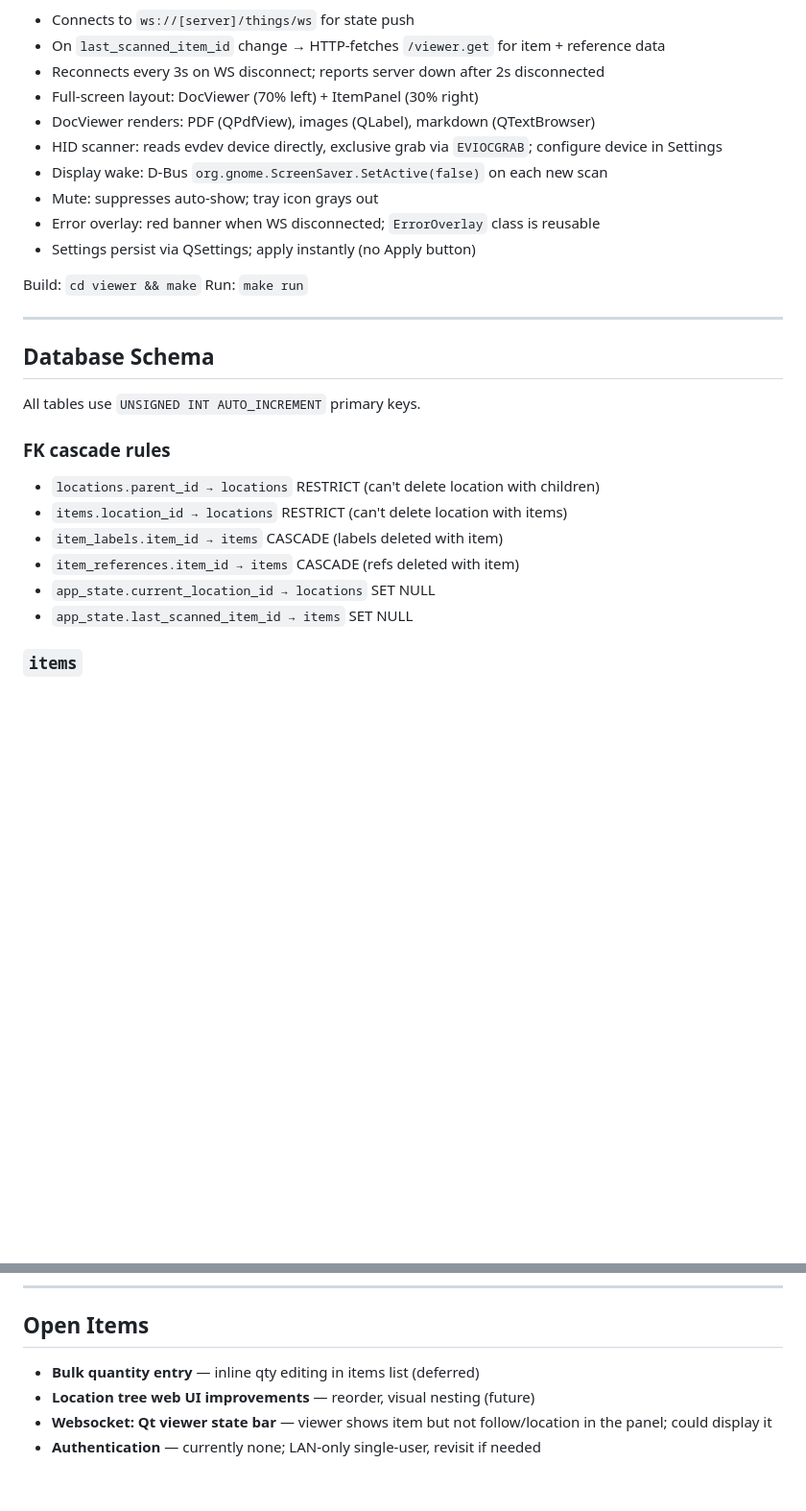
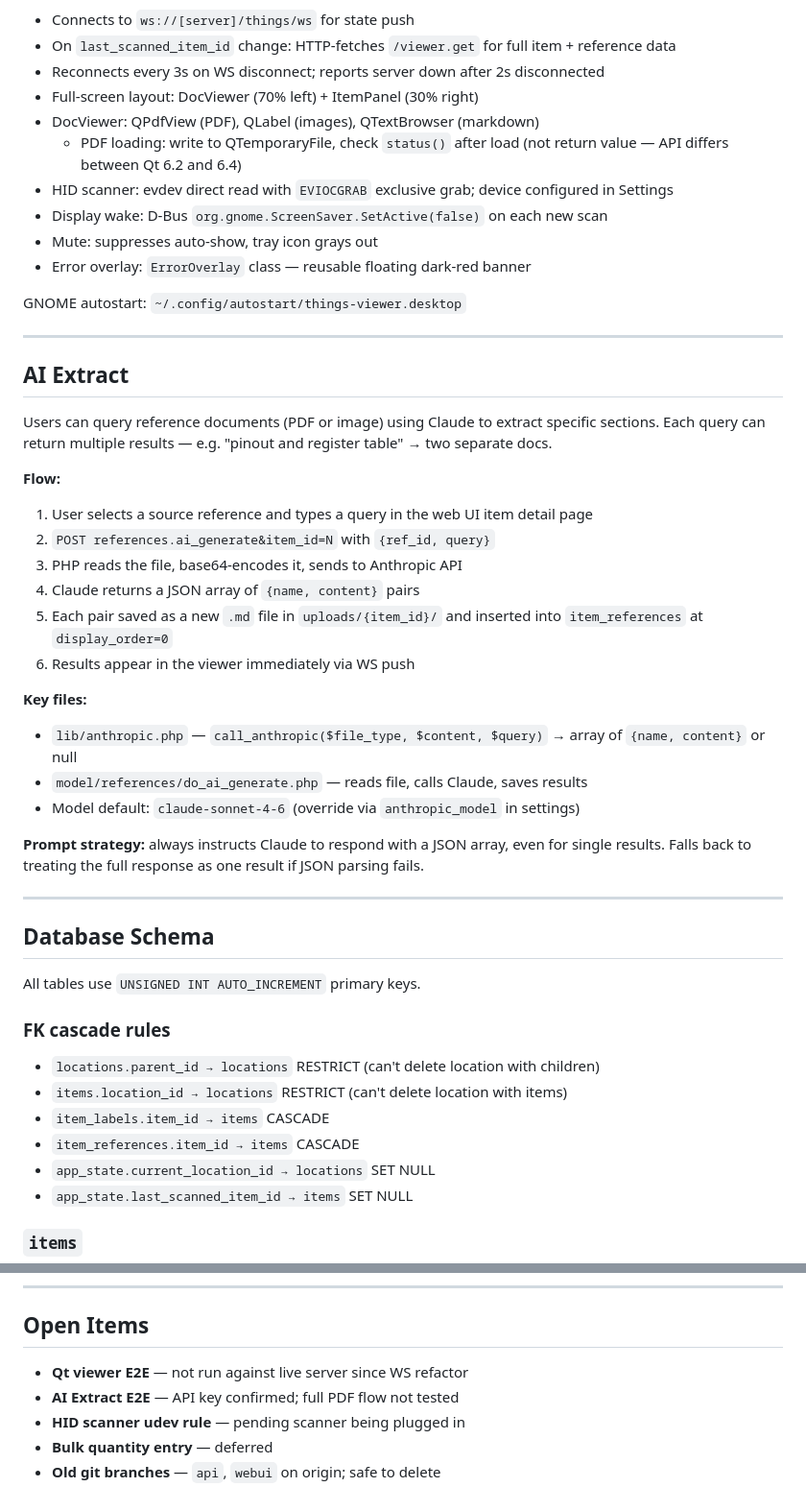
Before and after one commit to afabian/things, a Markdown page: DEVELOPER.md, 2 parts joined by grey strips. Shown at 96% size. Rendered like a GitHub page; blank space fills up the shorter version.

```diff
--- a/DEVELOPER.md
+++ b/DEVELOPER.md
@@ -87,17 +120,39 @@ Tray application. Full-screen on item scan, hidden otherwise.
 
 - Connects to `ws://[server]/things/ws` for state push
-- On `last_scanned_item_id` change → HTTP-fetches `/viewer.get` for item + reference data
+- On `last_scanned_item_id` change: HTTP-fetches `/viewer.get` for full item + reference data
 - Reconnects every 3s on WS disconnect; reports server down after 2s disconnected
 - Full-screen layout: DocViewer (70% left) + ItemPanel (30% right)
-- DocViewer renders: PDF (QPdfView), images (QLabel), markdown (QTextBrowser)
-- HID scanner: reads evdev device directly, exclusive grab via `EVIOCGRAB`; configure device in Settings
+- DocViewer: QPdfView (PDF), QLabel (images), QTextBrowser (markdown)
+  - PDF loading: write to QTemporaryFile, check `status()` after load (not return value — API differs between Qt 6.2 and 6.4)
+- HID scanner: evdev direct read with `EVIOCGRAB` exclusive grab; device configured in Settings
 - Display wake: D-Bus `org.gnome.ScreenSaver.SetActive(false)` on each new scan
-- Mute: suppresses auto-show; tray icon grays out
-- Error overlay: red banner when WS disconnected; `ErrorOverlay` class is reusable
-- Settings persist via QSettings; apply instantly (no Apply button)
+- Mute: suppresses auto-show, tray icon grays out
+- Error overlay: `ErrorOverlay` class — reusable floating dark-red banner
 
-Build: `cd viewer && make`
-Run: `make run`
+GNOME autostart: `~/.config/autostart/things-viewer.desktop`
+
+---
+
+## AI Extract
+
+Users can query reference documents (PDF or image) using Claude to extract specific sections.
+Each query can return multiple results — e.g. "pinout and register table" → two separate docs.
+
+**Flow:**
+1. User selects a source reference and types a query in the web UI item detail page
+2. `POST references.ai_generate&item_id=N` with `{ref_id, query}`
+3. PHP reads the file, base64-encodes it, sends to Anthropic API
+4. Claude returns a JSON array of `{name, content}` pairs
+5. Each pair saved as a new `.md` file in `uploads/{item_id}/` and inserted into `item_references` at `display_order=0`
+6. Results appear in the viewer immediately via WS push
+
+**Key files:**
+- `lib/anthropic.php` — `call_anthropic($file_type, $content, $query)` → array of `{name, content}` or null
+- `model/references/do_ai_generate.php` — reads file, calls Claude, saves results
+- Model default: `claude-sonnet-4-6` (override via `anthropic_model` in settings)
+
+**Prompt strategy:** always instructs Claude to respond with a JSON array, even for single results.
+Falls back to treating the full response as one result if JSON parsing fails.
 
 ---
 
@@ -108,8 +163,8 @@ All tables use `UNSIGNED INT AUTO_INCREMENT` primary keys.
 ### FK cascade rules
 - `locations.parent_id → locations` RESTRICT (can't delete location with children)
 - `items.location_id → locations` RESTRICT (can't delete location with items)
-- `item_labels.item_id → items` CASCADE (labels deleted with item)
-- `item_references.item_id → items` CASCADE (refs deleted with item)
+- `item_labels.item_id → items` CASCADE
+- `item_references.item_id → items` CASCADE
 - `app_state.current_location_id → locations` SET NULL
 - `app_state.last_scanned_item_id → items` SET NULL
 
@@ -287,7 +332,8 @@ location ~ ^/things/([a-zA-Z0-9_]+\.[a-zA-Z0-9_]+)/?$ {
 
 ## Open Items
 
-- **Bulk quantity entry** — inline qty editing in items list (deferred)
-- **Location tree web UI improvements** — reorder, visual nesting (future)
-- **Websocket: Qt viewer state bar** — viewer shows item but not follow/location in the panel; could display it
-- **Authentication** — currently none; LAN-only single-user, revisit if needed
+- **Qt viewer E2E** — not run against live server since WS refactor
+- **AI Extract E2E** — API key confirmed; full PDF flow not tested
+- **HID scanner udev rule** — pending scanner being plugged in
+- **Bulk quantity entry** — deferred
+- **Old git branches** — `api`, `webui` on origin; safe to delete
```
Also changed, not shown: other parts of DEVELOPER.md (+95 -72 lines), claude_notes.md (+73 -60 lines).
